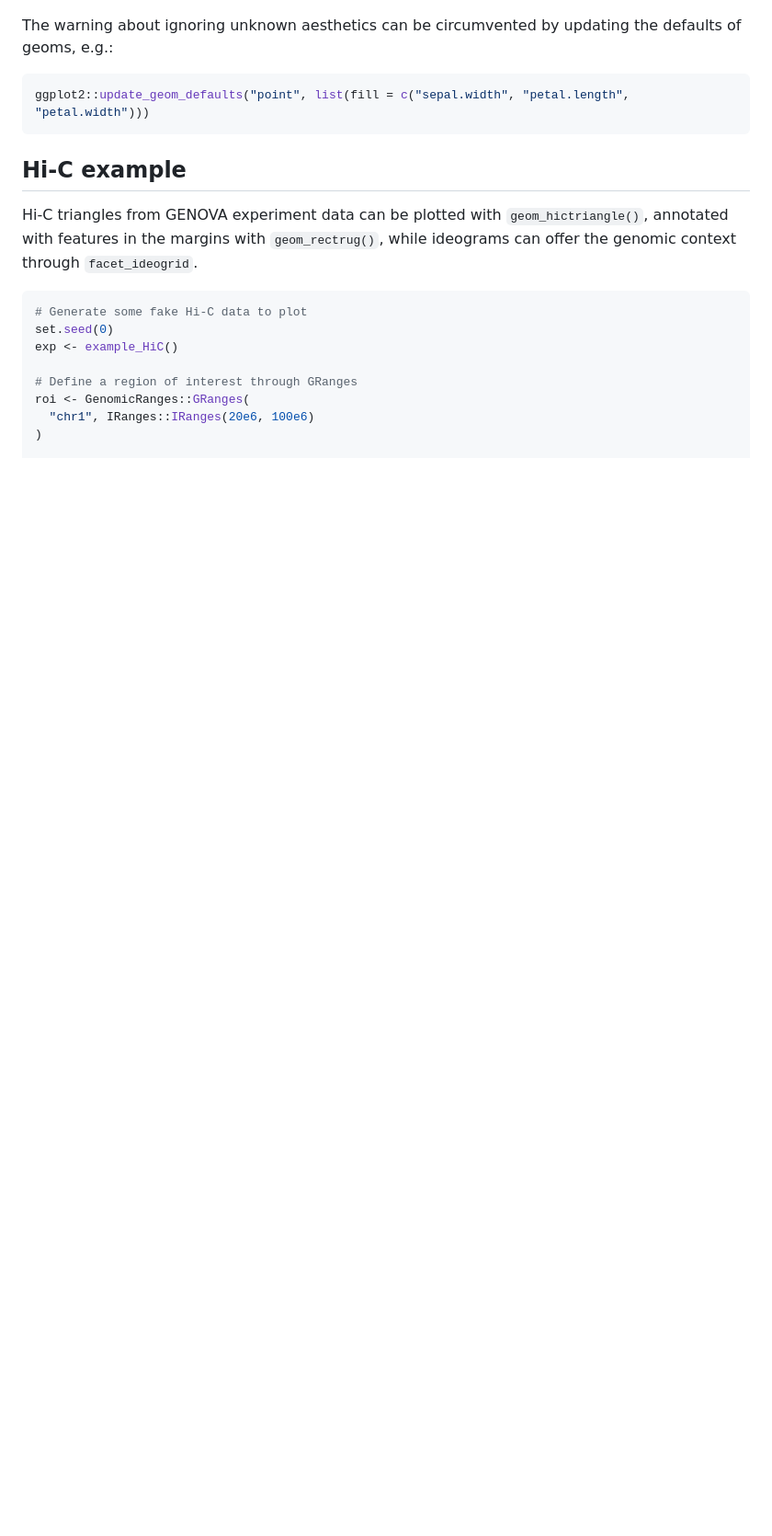
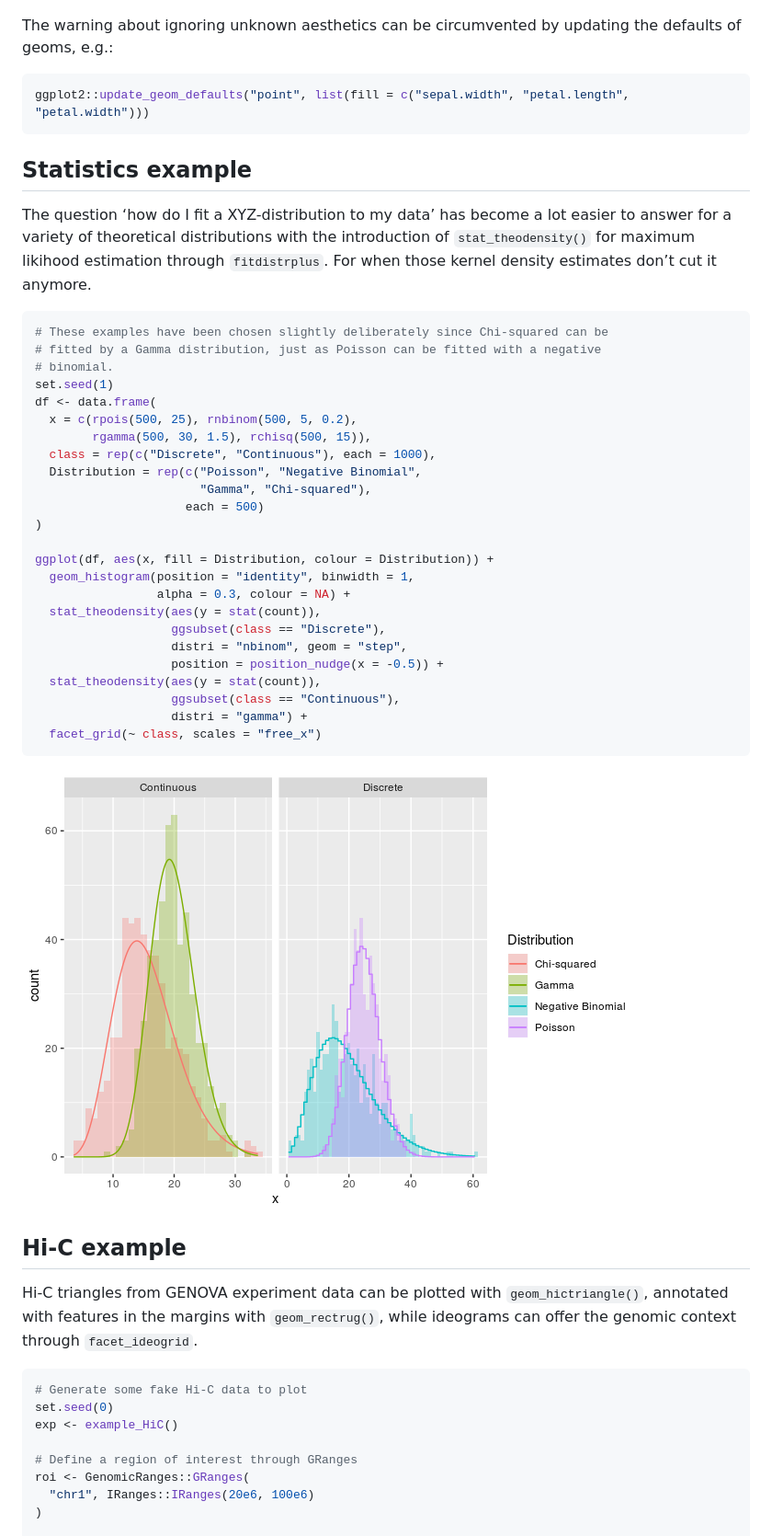
Before and after one commit to teunbrand/ggnomics, a Markdown page: README.md, the part around the change printed below. Shown: that part at 92% size. Rendered like a GitHub page; pictures changed too: man/figures/README-statsexample-1.png (added); blank space fills up the shorter version.

````diff
--- a/README.md
+++ b/README.md
@@ -83,6 +91,44 @@ e.g.:
 ggplot2::update_geom_defaults("point", list(fill = c("sepal.width", "petal.length", "petal.width")))
 ```
 
+## Statistics example
+
+The question ‘how do I fit a XYZ-distribution to my data’ has become a
+lot easier to answer for a variety of theoretical distributions with the
+introduction of `stat_theodensity()` for maximum likihood estimation
+through `fitdistrplus`. For when those kernel density estimates don’t
+cut it
+anymore.
+
+``` r
+# These examples have been chosen slightly deliberately since Chi-squared can be
+# fitted by a Gamma distribution, just as Poisson can be fitted with a negative
+# binomial.
+set.seed(1)
+df <- data.frame(
+  x = c(rpois(500, 25), rnbinom(500, 5, 0.2),
+        rgamma(500, 30, 1.5), rchisq(500, 15)),
+  class = rep(c("Discrete", "Continuous"), each = 1000),
+  Distribution = rep(c("Poisson", "Negative Binomial",
+                       "Gamma", "Chi-squared"),
+                     each = 500)
+)
+
+ggplot(df, aes(x, fill = Distribution, colour = Distribution)) +
+  geom_histogram(position = "identity", binwidth = 1,
+                 alpha = 0.3, colour = NA) +
+  stat_theodensity(aes(y = stat(count)),
+                   ggsubset(class == "Discrete"),
+                   distri = "nbinom", geom = "step",
+                   position = position_nudge(x = -0.5)) +
+  stat_theodensity(aes(y = stat(count)),
+                   ggsubset(class == "Continuous"),
+                   distri = "gamma") +
+  facet_grid(~ class, scales = "free_x")
+```
+
+![](man/figures/README-statsexample-1.png)<!-- -->
+
 ## Hi-C example
 
 Hi-C triangles from GENOVA experiment data can be plotted with
````
Also changed, not shown: other parts of README.md (+26 -18 lines), man/figures/README-hicexample-1.png.
